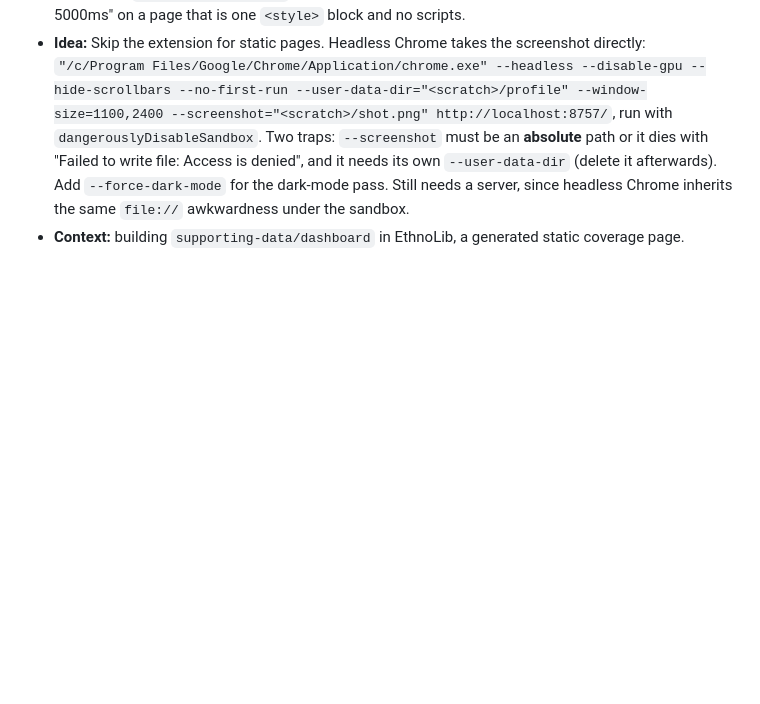
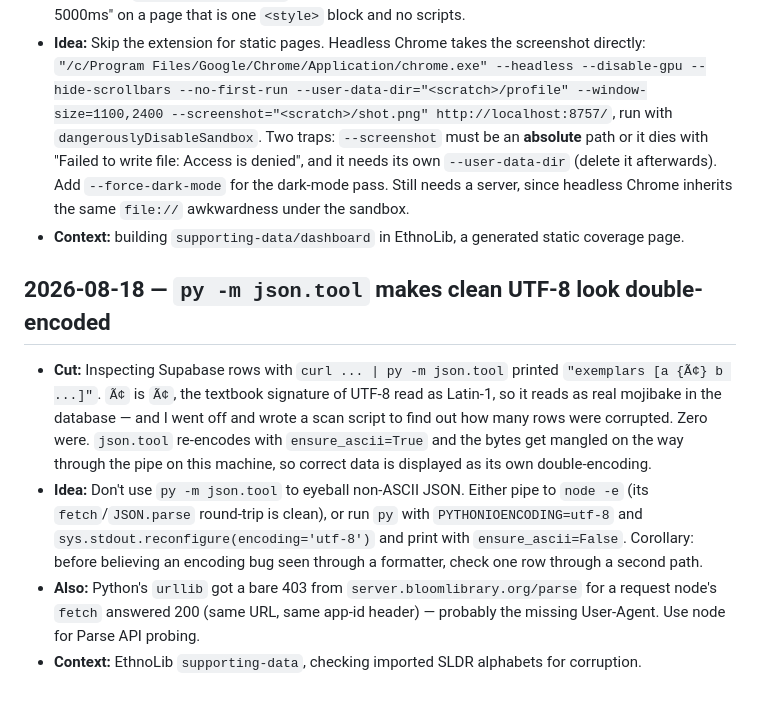
Before and after one commit to BloomBooks/bloom-team-skills, a Markdown page: PAPERCUTS.md, the part around the change. GitHub-like rendering; blank space fills up the shorter version.

Commit message:
papercut: py -m json.tool displays clean UTF-8 as double-encoded

```diff
--- a/PAPERCUTS.md
+++ b/PAPERCUTS.md
@@ -332,3 +332,19 @@ run-bloom skill screenshot-check for dialogs when the app seems unresponsive.
   afterwards). Add `--force-dark-mode` for the dark-mode pass. Still needs a server, since headless
   Chrome inherits the same `file://` awkwardness under the sandbox.
 - **Context:** building `supporting-data/dashboard` in EthnoLib, a generated static coverage page.
+
+## 2026-08-18 — `py -m json.tool` makes clean UTF-8 look double-encoded
+- **Cut:** Inspecting Supabase rows with `curl ... | py -m json.tool` printed
+  `"exemplars [a {Ã¢} b ...]"`. `Ã¢` is `Ã¢`, the textbook signature of UTF-8
+  read as Latin-1, so it reads as real mojibake in the database — and I went off and wrote a scan
+  script to find out how many rows were corrupted. Zero were. `json.tool` re-encodes with
+  `ensure_ascii=True` and the bytes get mangled on the way through the pipe on this machine, so
+  correct data is displayed as its own double-encoding.
+- **Idea:** Don't use `py -m json.tool` to eyeball non-ASCII JSON. Either pipe to `node -e` (its
+  `fetch`/`JSON.parse` round-trip is clean), or run `py` with `PYTHONIOENCODING=utf-8` and
+  `sys.stdout.reconfigure(encoding='utf-8')` and print with `ensure_ascii=False`. Corollary: before
+  believing an encoding bug seen through a formatter, check one row through a second path.
+- **Also:** Python's `urllib` got a bare 403 from `server.bloomlibrary.org/parse` for a request
+  node's `fetch` answered 200 (same URL, same app-id header) — probably the missing User-Agent.
+  Use node for Parse API probing.
+- **Context:** EthnoLib `supporting-data`, checking imported SLDR alphabets for corruption.
```
